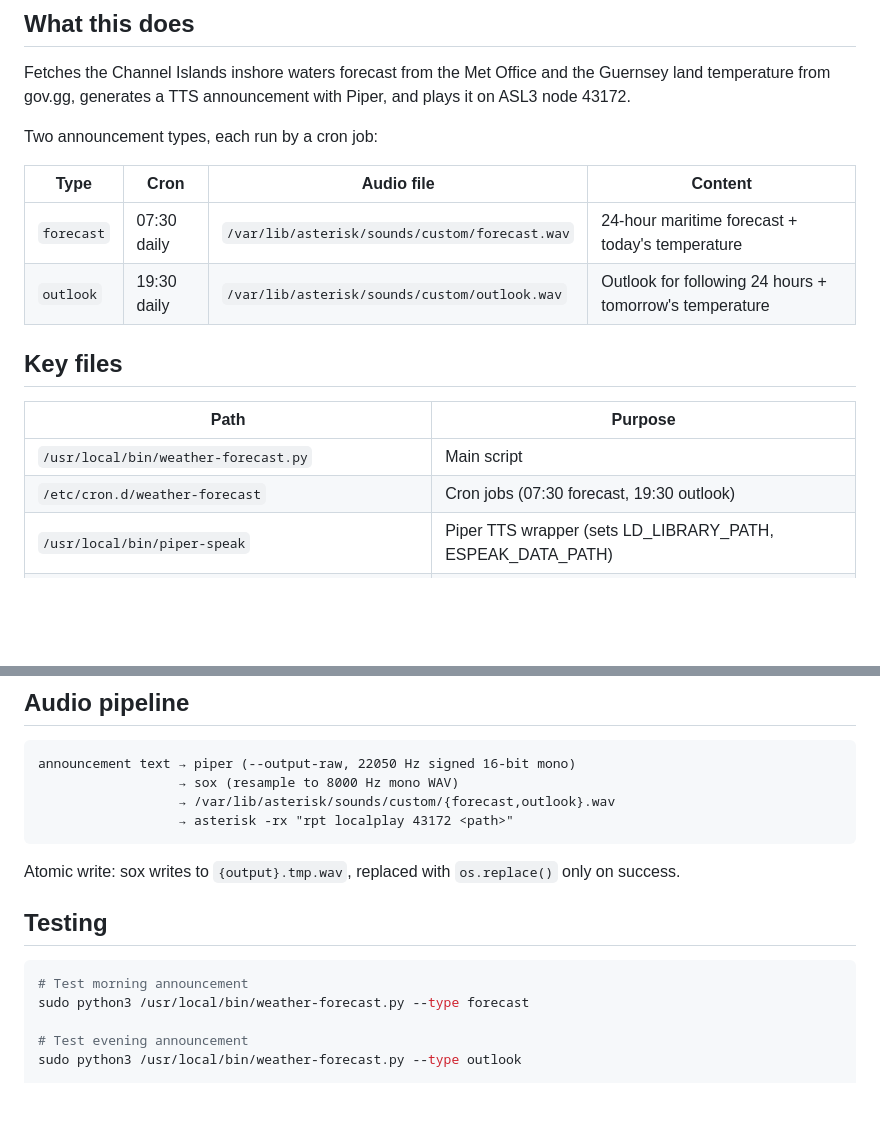
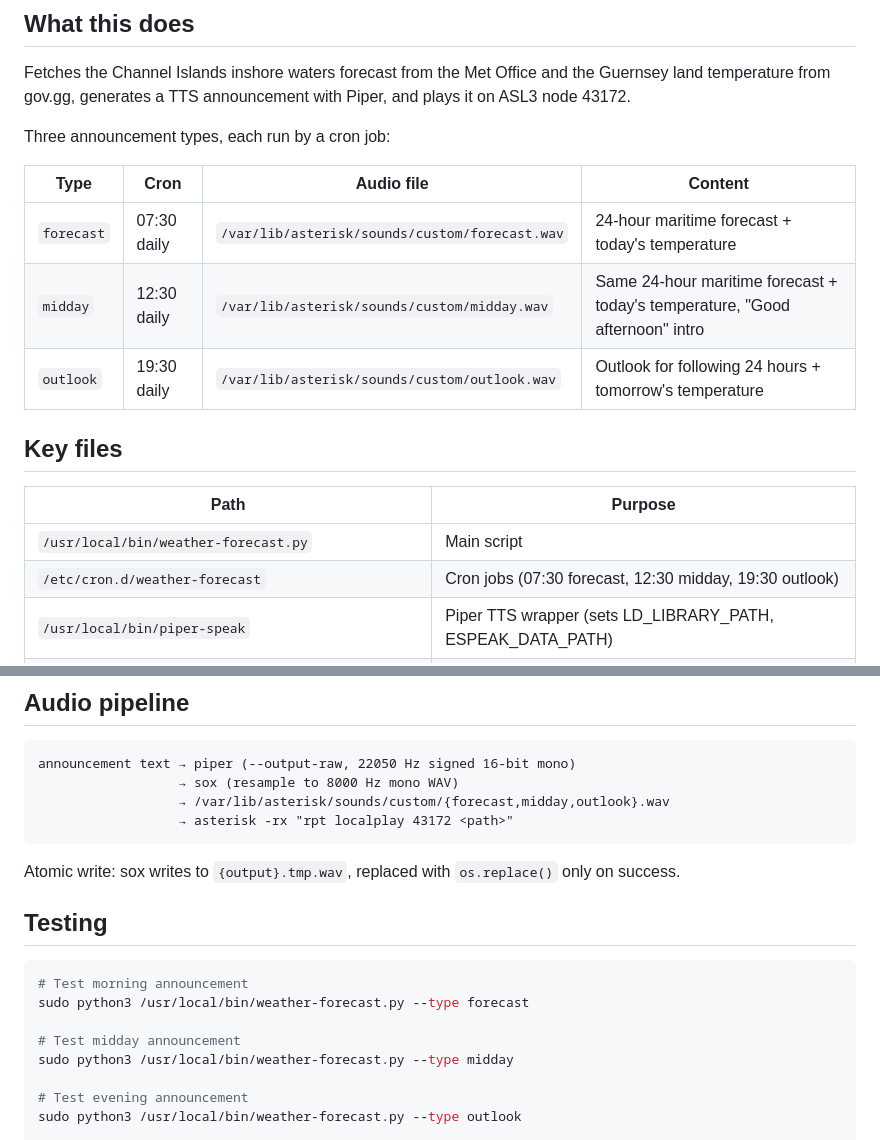
Before and after one commit to G1LRO/gb3gu-maritime-forecast, a Markdown page: CLAUDE.md, 2 parts joined by grey strips. Drawn GitHub-style; blank space fills up the shorter version.

Commit message:
Update context doc for midday forecast type

````diff
--- a/CLAUDE.md
+++ b/CLAUDE.md
@@ -4,11 +4,12 @@
 
 Fetches the Channel Islands inshore waters forecast from the Met Office and the Guernsey land temperature from gov.gg, generates a TTS announcement with Piper, and plays it on ASL3 node 43172.
 
-Two announcement types, each run by a cron job:
+Three announcement types, each run by a cron job:
 
 | Type | Cron | Audio file | Content |
 |------|------|------------|---------|
 | `forecast` | 07:30 daily | `/var/lib/asterisk/sounds/custom/forecast.wav` | 24-hour maritime forecast + today's temperature |
+| `midday` | 12:30 daily | `/var/lib/asterisk/sounds/custom/midday.wav` | Same 24-hour maritime forecast + today's temperature, "Good afternoon" intro |
 | `outlook` | 19:30 daily | `/var/lib/asterisk/sounds/custom/outlook.wav` | Outlook for following 24 hours + tomorrow's temperature |
 
 ## Key files
@@ -16,7 +17,7 @@ Two announcement types, each run by a cron job:
 | Path | Purpose |
 |------|---------|
 | `/usr/local/bin/weather-forecast.py` | Main script |
-| `/etc/cron.d/weather-forecast` | Cron jobs (07:30 forecast, 19:30 outlook) |
+| `/etc/cron.d/weather-forecast` | Cron jobs (07:30 forecast, 12:30 midday, 19:30 outlook) |
 | `/usr/local/bin/piper-speak` | Piper TTS wrapper (sets LD_LIBRARY_PATH, ESPEAK_DATA_PATH) |
 | `/usr/local/lib/piper/` | Piper shared libs (isolated to avoid clash with system espeak-ng 1.51) |
 | `/usr/local/share/piper-voices/en_GB-jenny_dioco-medium.onnx` | Voice model (61 MB, female British English) |
@@ -41,7 +42,7 @@ Two announcement types, each run by a cron job:
 ```
 announcement text → piper (--output-raw, 22050 Hz signed 16-bit mono)
                   → sox (resample to 8000 Hz mono WAV)
-                  → /var/lib/asterisk/sounds/custom/{forecast,outlook}.wav
+                  → /var/lib/asterisk/sounds/custom/{forecast,midday,outlook}.wav
                   → asterisk -rx "rpt localplay 43172 <path>"
 ```
 
@@ -52,6 +53,9 @@ Atomic write: sox writes to `{output}.tmp.wav`, replaced with `os.replace()` onl
 ```bash
 # Test morning announcement
 sudo python3 /usr/local/bin/weather-forecast.py --type forecast
+
+# Test midday announcement
+sudo python3 /usr/local/bin/weather-forecast.py --type midday
 
 # Test evening announcement
 sudo python3 /usr/local/bin/weather-forecast.py --type outlook
````
